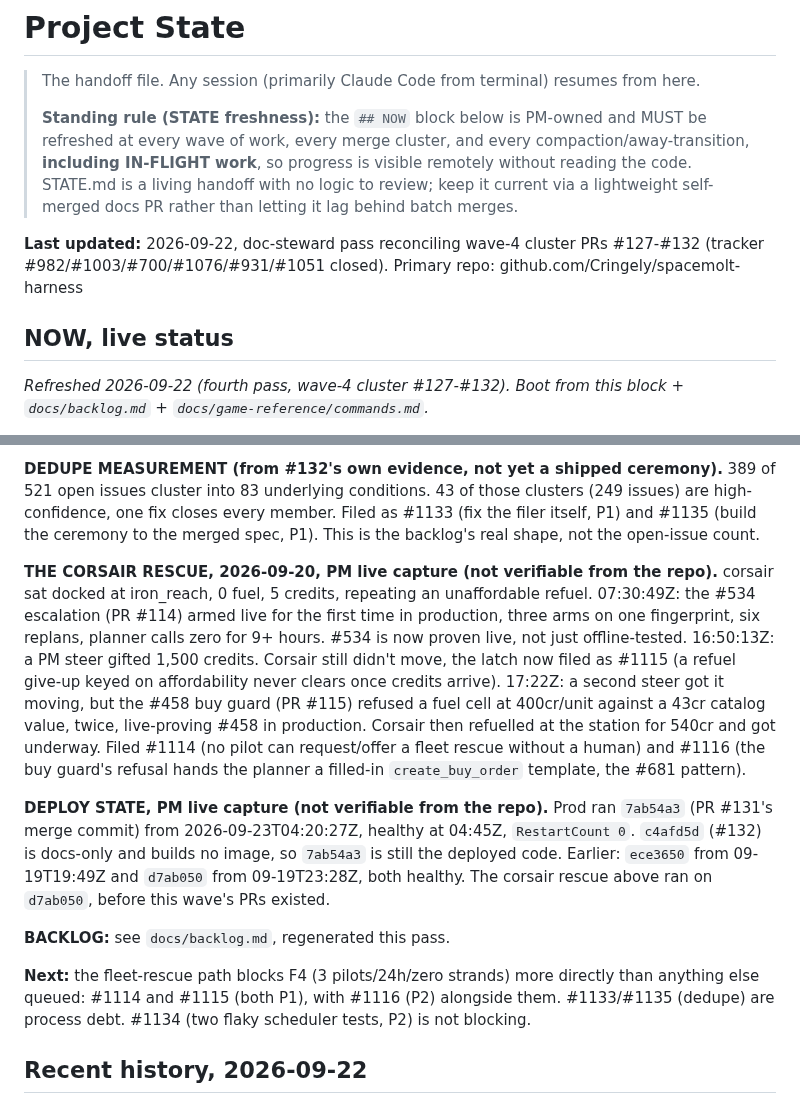
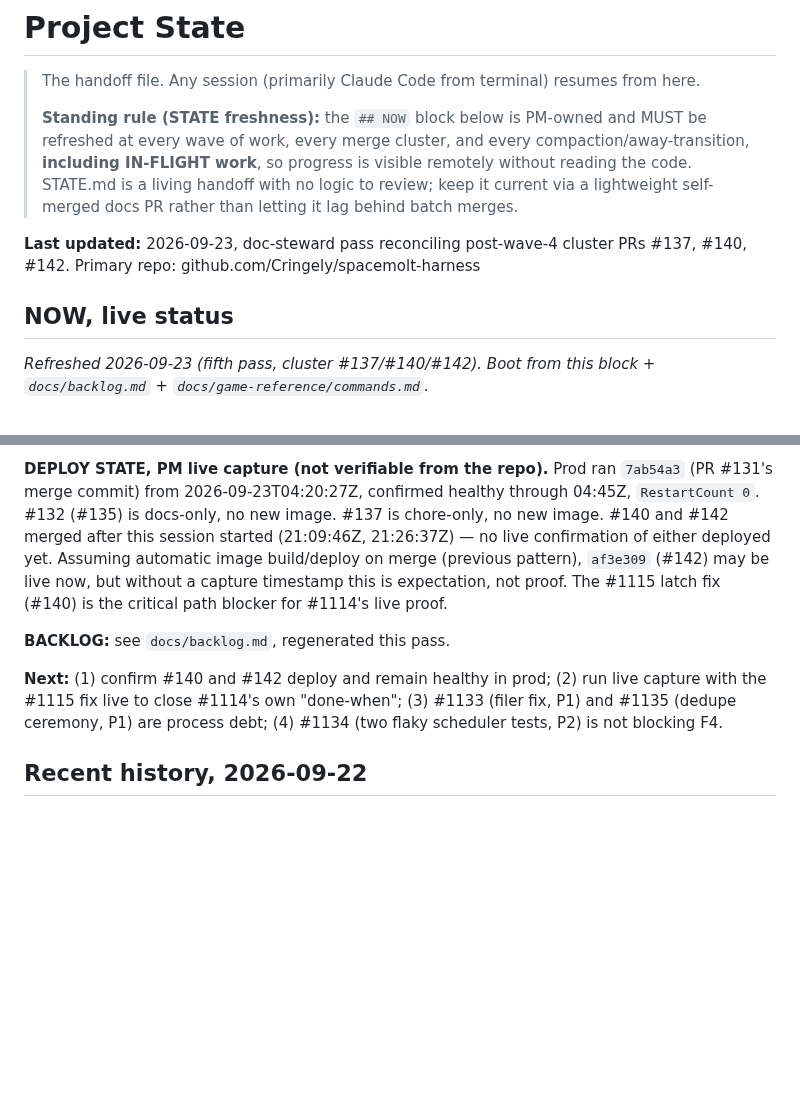
Before and after one commit to Cringely/spacemolt-harness, a Markdown page: docs/STATE.md, 2 parts joined by grey strips. Drawn GitHub-style; blank space fills up the shorter version.

```diff
--- a/docs/STATE.md
+++ b/docs/STATE.md
@@ -5,9 +5,9 @@
 > **Standing rule (STATE freshness):** the `## NOW` block below is PM-owned and MUST be refreshed at every wave of work, every merge cluster, and every compaction/away-transition, **including IN-FLIGHT work**, so progress is visible remotely without reading the code. STATE.md is a living handoff with no logic to review; keep it current via a lightweight self-merged docs PR rather than letting it lag behind batch merges.
 
 
-**Last updated:** 2026-09-22, doc-steward pass reconciling wave-4 cluster PRs #127-#132 (tracker #982/#1003/#700/#1076/#931/#1051 closed). Primary repo: github.com/Cringely/spacemolt-harness
+**Last updated:** 2026-09-23, doc-steward pass reconciling post-wave-4 cluster PRs #137, #140, #142. Primary repo: github.com/Cringely/spacemolt-harness
 
 ## NOW, live status
 
-_Refreshed 2026-09-22 (fourth pass, wave-4 cluster #127-#132). Boot from this block + `docs/backlog.md` + `docs/game-reference/commands.md`._
+_Refreshed 2026-09-23 (fifth pass, cluster #137/#140/#142). Boot from this block + `docs/backlog.md` + `docs/game-reference/commands.md`._
 
@@ -15,13 +15,9 @@ _Refreshed 2026-09-22 (fourth pass, wave-4 cluster #127-#132). Boot from this bl
 
-**DEDUPE MEASUREMENT (from #132's own evidence, not yet a shipped ceremony).** 389 of 521 open issues cluster into 83 underlying conditions. 43 of those clusters (249 issues) are high-confidence, one fix closes every member. Filed as #1133 (fix the filer itself, P1) and #1135 (build the ceremony to the merged spec, P1). This is the backlog's real shape, not the open-issue count.
-
-**THE CORSAIR RESCUE, 2026-09-20, PM live capture (not verifiable from the repo).** corsair sat docked at iron_reach, 0 fuel, 5 credits, repeating an unaffordable refuel. 07:30:49Z: the #534 escalation (PR #114) armed live for the first time in production, three arms on one fingerprint, six replans, planner calls zero for 9+ hours. #534 is now proven live, not just offline-tested. 16:50:13Z: a PM steer gifted 1,500 credits. Corsair still didn't move, the latch now filed as #1115 (a refuel give-up keyed on affordability never clears once credits arrive). 17:22Z: a second steer got it moving, but the #458 buy guard (PR #115) refused a fuel cell at 400cr/unit against a 43cr catalog value, twice, live-proving #458 in production. Corsair then refuelled at the station for 540cr and got underway. Filed #1114 (no pilot can request/offer a fleet rescue without a human) and #1116 (the buy guard's refusal hands the planner a filled-in `create_buy_order` template, the #681 pattern).
-
-**DEPLOY STATE, PM live capture (not verifiable from the repo).** Prod ran `7ab54a3` (PR #131's merge commit) from 2026-09-23T04:20:27Z, healthy at 04:45Z, `RestartCount 0`. `c4afd5d` (#132) is docs-only and builds no image, so `7ab54a3` is still the deployed code. Earlier: `ece3650` from 09-19T19:49Z and `d7ab050` from 09-19T23:28Z, both healthy. The corsair rescue above ran on `d7ab050`, before this wave's PRs existed.
+**DEPLOY STATE, PM live capture (not verifiable from the repo).** Prod ran `7ab54a3` (PR #131's merge commit) from 2026-09-23T04:20:27Z, confirmed healthy through 04:45Z, `RestartCount 0`. #132 (#135) is docs-only, no new image. #137 is chore-only, no new image. #140 and #142 merged after this session started (21:09:46Z, 21:26:37Z) — no live confirmation of either deployed yet. Assuming automatic image build/deploy on merge (previous pattern), `af3e309` (#142) may be live now, but without a capture timestamp this is expectation, not proof. The #1115 latch fix (#140) is the critical path blocker for #1114's live proof.
 
 **BACKLOG:** see `docs/backlog.md`, regenerated this pass.
 
-**Next:** the fleet-rescue path blocks F4 (3 pilots/24h/zero strands) more directly than anything else queued: #1114 and #1115 (both P1), with #1116 (P2) alongside them. #1133/#1135 (dedupe) are process debt. #1134 (two flaky scheduler tests, P2) is not blocking.
+**Next:** (1) confirm #140 and #142 deploy and remain healthy in prod; (2) run live capture with the #1115 fix live to close #1114's own "done-when"; (3) #1133 (filer fix, P1) and #1135 (dedupe ceremony, P1) are process debt; (4) #1134 (two flaky scheduler tests, P2) is not blocking F4.
 
 ## Recent history, 2026-09-22
 
```
Also changed, not shown: other parts of docs/STATE.md (+1 -1 lines), docs/backlog.md (+4 -4 lines).
